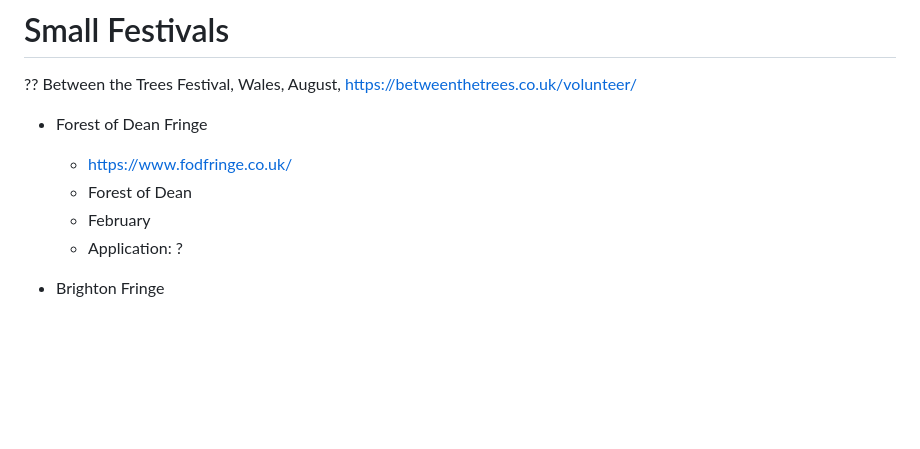
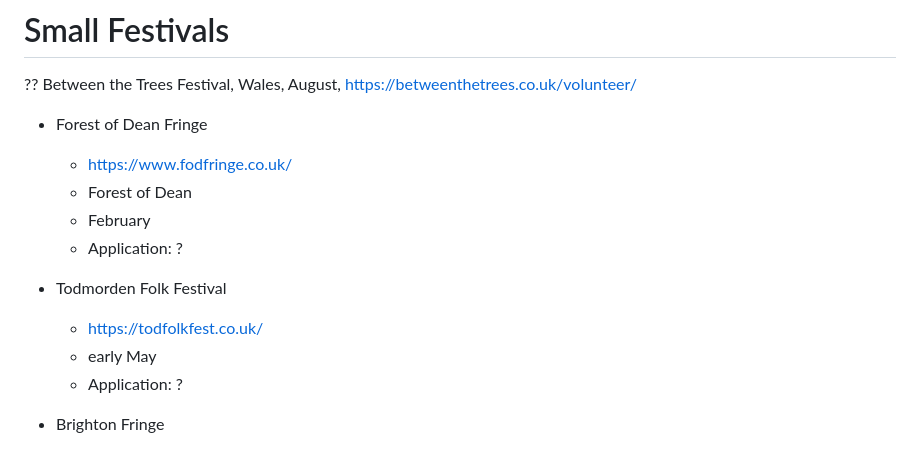
Before and after one commit to psychemedia/littlevenues, a Markdown page: festivals.md, the part around the change. GitHub-like rendering; blank space fills up the shorter version.

```diff
--- a/festivals.md
+++ b/festivals.md
@@ -9,6 +9,11 @@ Between the Trees Festival, Wales, August, https://betweenthetrees.co.uk/volunte
   - https://www.fodfringe.co.uk/
   - Forest of Dean
   - February
+  - Application: ?
+
+- Todmorden Folk Festival
+  - https://todfolkfest.co.uk/
+  - early May
   - Application: ?
 
 - Brighton Fringe
```
